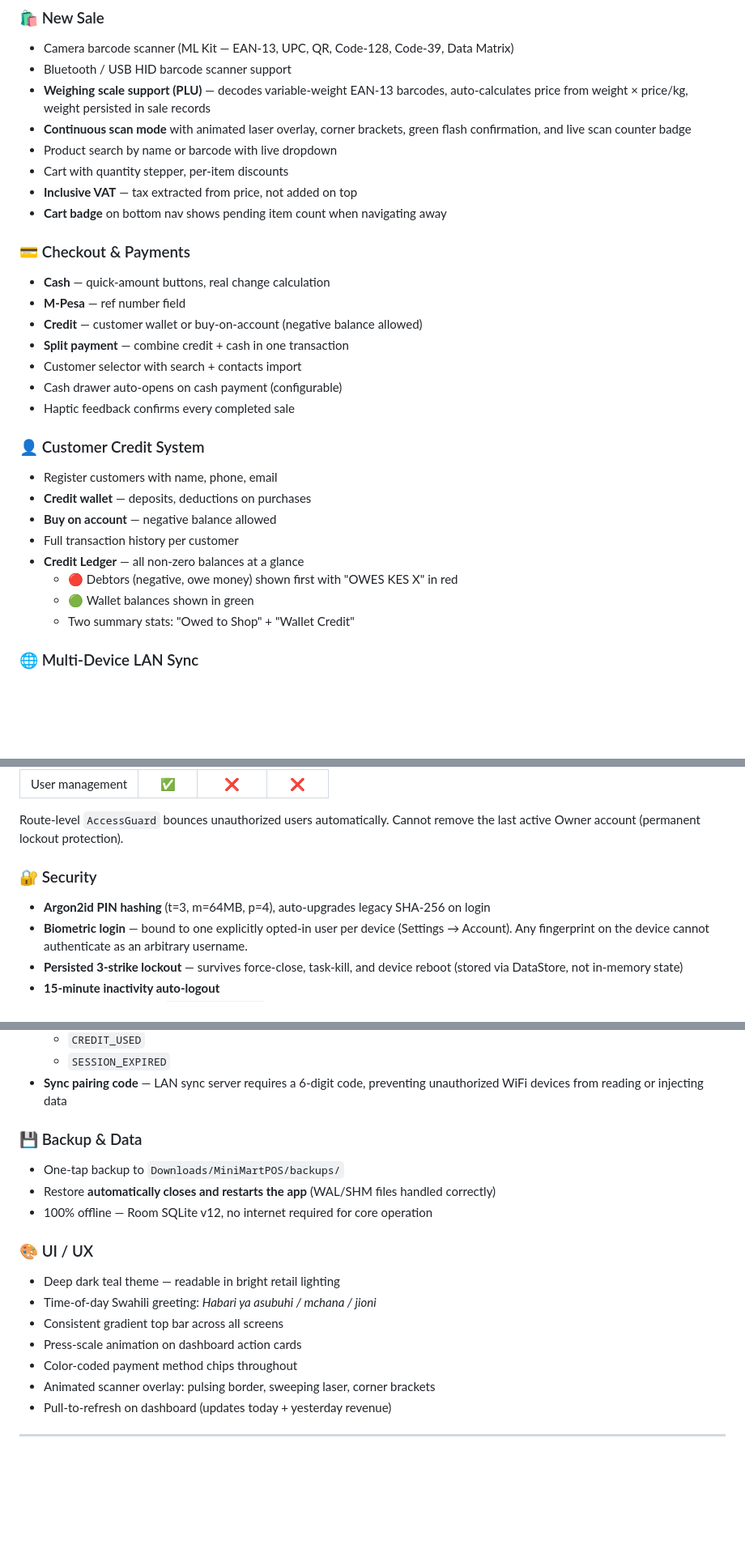
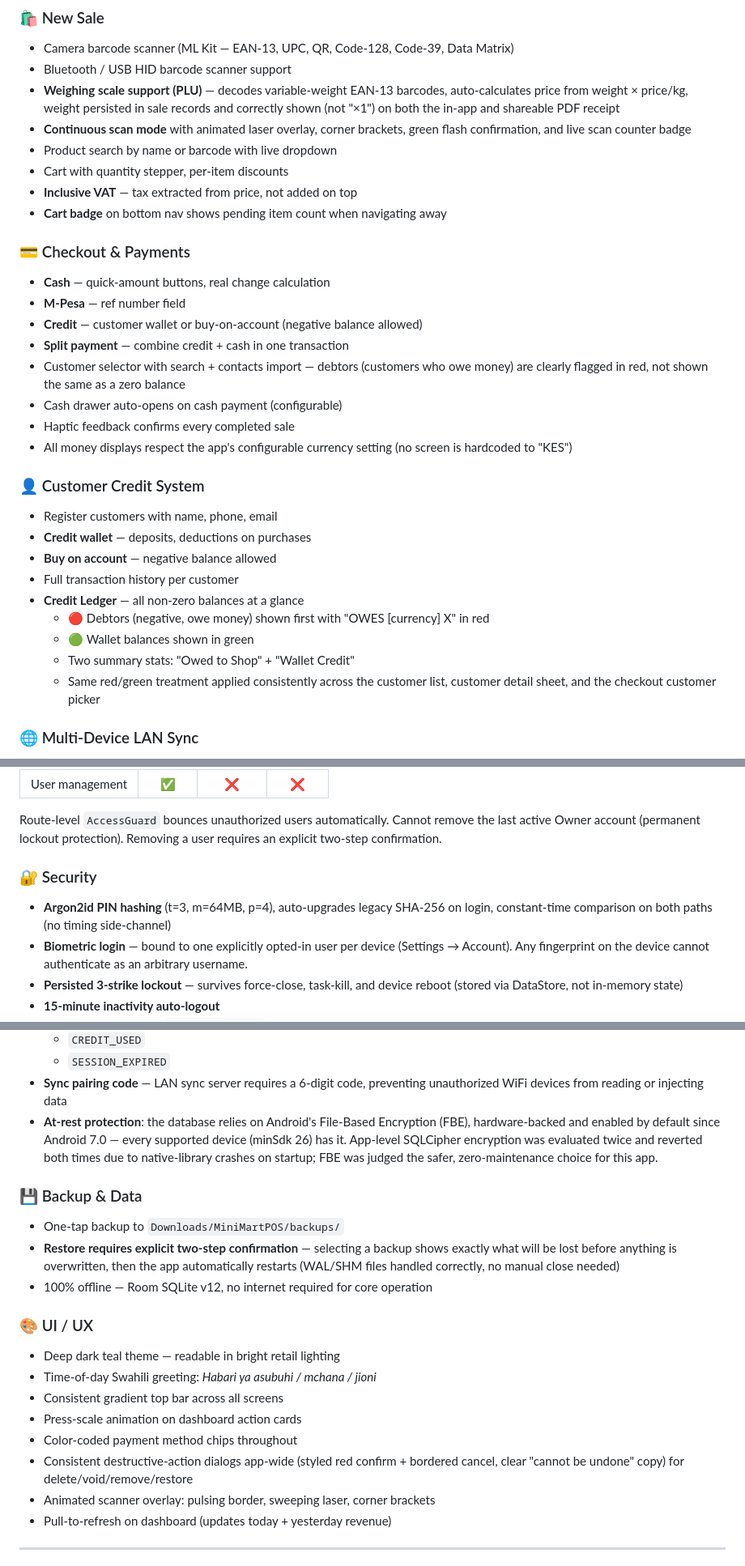
Before and after one commit to Baker0o7/MiniMart-Pos, a Markdown page: README.md, 3 parts joined by grey strips. Shown at 81% size. Rendered like a GitHub page; blank space fills up the shorter version.

Commit message:
docs: update README - currency consistency, debt visibility, restore safety
- Documented the currency-hardcoding fix (no screen locked to KES)
- Documented debt visibility (red 'OWES' styling) across all 3 screens
  where it now appears consistently: Customer list, Customer detail,
  Checkout customer picker, Credit Ledger
- Documented consistent destructive-action dialog styling app-wide
- Documented the backup restore two-step confirmation safety fix
- Corrected the security section: SQLCipher was evaluated twice and
  reverted both times due to native-library crashes; the app relies
  on Android File-Based Encryption (FBE) at rest instead — this is
  now stated accurately rather than implying app-level DB encryption
- Documented Argon2id/SHA-256 constant-time comparison fix
- Documented weighted-item receipt display fix (in-app + PDF)
- Documented SavedStateHandle process-death recovery for Receipt screen

```diff
--- a/README.md
+++ b/README.md
@@ -37,6 +37,7 @@ Built with Kotlin + Jetpack Compose 🇰🇪
 - Bluetooth / USB HID barcode scanner support
 - **Weighing scale support (PLU)** — decodes variable-weight EAN-13 barcodes,
   auto-calculates price from weight × price/kg, weight persisted in sale records
+  and correctly shown (not "×1") on both the in-app and shareable PDF receipt
 - **Continuous scan mode** with animated laser overlay, corner brackets,
   green flash confirmation, and live scan counter badge
 - Product search by name or barcode with live dropdown
@@ -49,9 +50,12 @@ Built with Kotlin + Jetpack Compose 🇰🇪
 - **M-Pesa** — ref number field
 - **Credit** — customer wallet or buy-on-account (negative balance allowed)
 - **Split payment** — combine credit + cash in one transaction
-- Customer selector with search + contacts import
+- Customer selector with search + contacts import — debtors (customers who
+  owe money) are clearly flagged in red, not shown the same as a zero balance
 - Cash drawer auto-opens on cash payment (configurable)
 - Haptic feedback confirms every completed sale
+- All money displays respect the app's configurable currency setting
+  (no screen is hardcoded to "KES")
 
 ### 👤 Customer Credit System
 - Register customers with name, phone, email
@@ -59,9 +63,11 @@ Built with Kotlin + Jetpack Compose 🇰🇪
 - **Buy on account** — negative balance allowed
 - Full transaction history per customer
 - **Credit Ledger** — all non-zero balances at a glance
-  - 🔴 Debtors (negative, owe money) shown first with "OWES KES X" in red
+  - 🔴 Debtors (negative, owe money) shown first with "OWES [currency] X" in red
   - 🟢 Wallet balances shown in green
   - Two summary stats: "Owed to Shop" + "Wallet Credit"
+  - Same red/green treatment applied consistently across the customer list,
+    customer detail sheet, and the checkout customer picker
 
 ### 🌐 Multi-Device LAN Sync
 - No internet, no cloud — pure local WiFi sync
@@ -106,9 +113,11 @@ Built with Kotlin + Jetpack Compose 🇰🇪
 
 Route-level `AccessGuard` bounces unauthorized users automatically.
 Cannot remove the last active Owner account (permanent lockout protection).
+Removing a user requires an explicit two-step confirmation.
 
 ### 🔐 Security
-- **Argon2id PIN hashing** (t=3, m=64MB, p=4), auto-upgrades legacy SHA-256 on login
+- **Argon2id PIN hashing** (t=3, m=64MB, p=4), auto-upgrades legacy SHA-256 on login,
+  constant-time comparison on both paths (no timing side-channel)
 - **Biometric login** — bound to one explicitly opted-in user per device (Settings → Account).
   Any fingerprint on the device cannot authenticate as an arbitrary username.
 - **Persisted 3-strike lockout** — survives force-close, task-kill, and device reboot
@@ -123,10 +132,17 @@ Cannot remove the last active Owner account (permanent lockout protection).
   - `SESSION_EXPIRED`
 - **Sync pairing code** — LAN sync server requires a 6-digit code, preventing
   unauthorized WiFi devices from reading or injecting data
+- **At-rest protection**: the database relies on Android's File-Based Encryption
+  (FBE), hardware-backed and enabled by default since Android 7.0 — every
+  supported device (minSdk 26) has it. App-level SQLCipher encryption was
+  evaluated twice and reverted both times due to native-library crashes on
+  startup; FBE was judged the safer, zero-maintenance choice for this app.
 
 ### 💾 Backup & Data
 - One-tap backup to `Downloads/MiniMartPOS/backups/`
-- Restore **automatically closes and restarts the app** (WAL/SHM files handled correctly)
+- **Restore requires explicit two-step confirmation** — selecting a backup shows
+  exactly what will be lost before anything is overwritten, then the app
+  automatically restarts (WAL/SHM files handled correctly, no manual close needed)
 - 100% offline — Room SQLite v12, no internet required for core operation
 
 ### 🎨 UI / UX
@@ -135,6 +151,8 @@ Cannot remove the last active Owner account (permanent lockout protection).
 - Consistent gradient top bar across all screens
 - Press-scale animation on dashboard action cards
 - Color-coded payment method chips throughout
+- Consistent destructive-action dialogs app-wide (styled red confirm +
+  bordered cancel, clear "cannot be undone" copy) for delete/void/remove/restore
 - Animated scanner overlay: pulsing border, sweeping laser, corner brackets
 - Pull-to-refresh on dashboard (updates today + yesterday revenue)
 
```
Also changed, not shown: other parts of README.md (+5 -4 lines).
